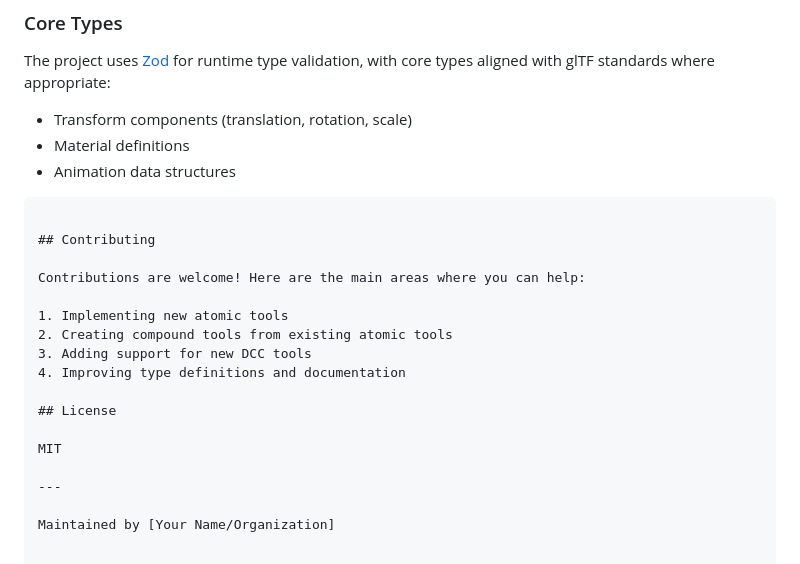
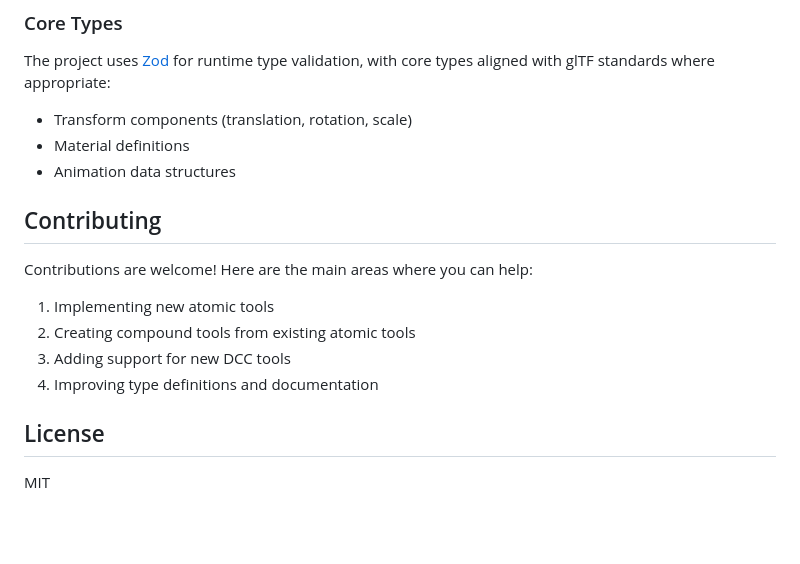
Before and after one commit to team-plask/3d-mcp, a Markdown page: README.md, the part around one of its changes. Drawn GitHub-style; blank space fills up the shorter version.

Commit message:
Update README.md to remove unnecessary lines and improve formatting

````diff
--- a/README.md
+++ b/README.md
@@ -115,7 +114,7 @@ The project uses [Zod](https://github.com/colinhacks/zod) for runtime type valid
 - Material definitions
 - Animation data structures
 
-```
+
 
 ## Contributing
 
@@ -129,7 +128,3 @@ Contributions are welcome! Here are the main areas where you can help:
 ## License
 
 MIT
-
----
-
-Maintained by [Your Name/Organization]
````
Also changed, not shown: other parts of README.md (+1 -2 lines).
